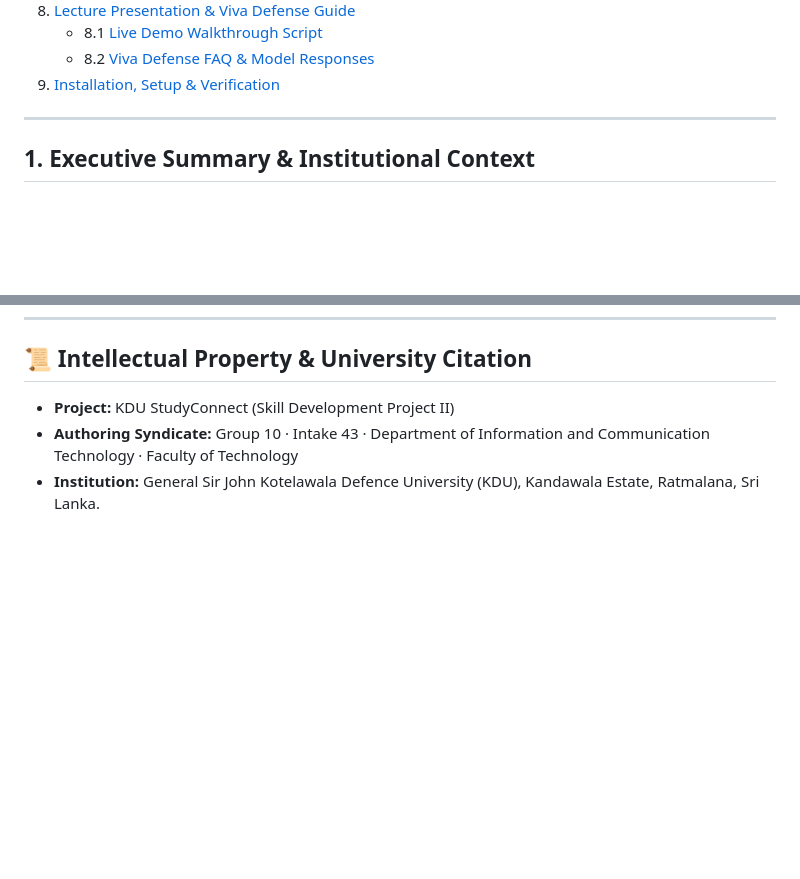
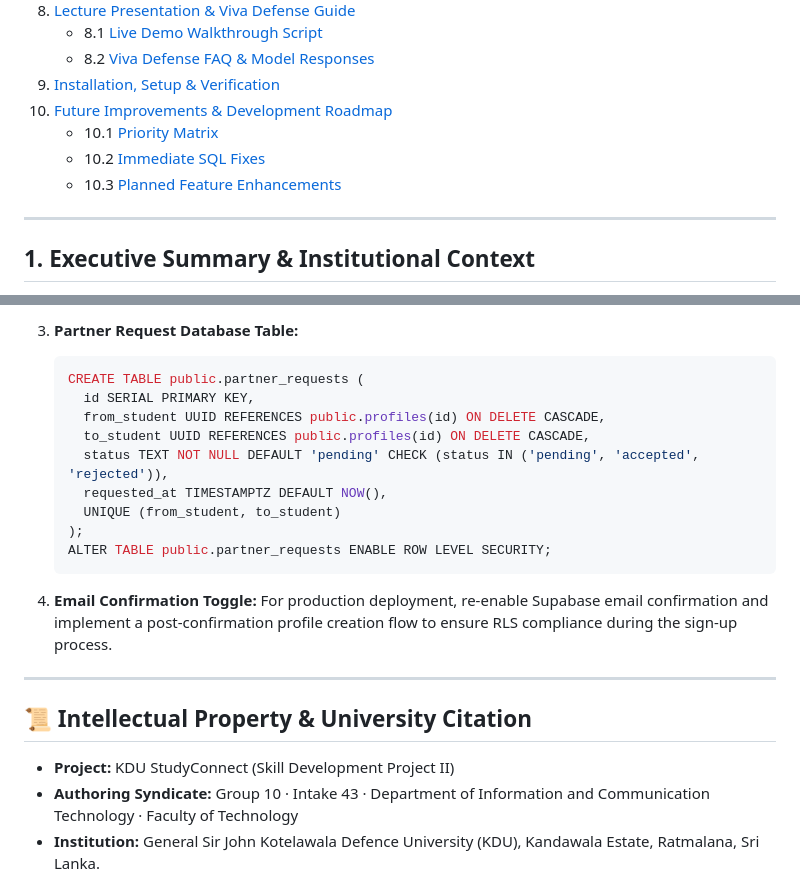
Before and after one commit to hirushadewminabandara/kdu-study-finder, a Markdown page: README.md, 2 parts joined by grey strips. Rendered like a GitHub page; blank space fills up the shorter version.

````diff
--- a/README.md
+++ b/README.md
@@ -34,6 +34,10 @@
    - 8.1 [Live Demo Walkthrough Script](#81-live-demo-walkthrough-script)
    - 8.2 [Viva Defense FAQ & Model Responses](#82-viva-defense-faq--model-responses)
 9. [Installation, Setup & Verification](#9-installation-setup--verification)
+10. [Future Improvements & Development Roadmap](#10-future-improvements--development-roadmap)
+    - 10.1 [Priority Matrix](#101-priority-matrix)
+    - 10.2 [Immediate SQL Fixes](#102-immediate-sql-fixes)
+    - 10.3 [Planned Feature Enhancements](#103-planned-feature-enhancements)
 
 ---
 
@@ -719,3 +770,21 @@ node -c "C:\Users\ACER\OneDrive\Desktop\REPO\kdu-study-finder\app.js"
+3. **Partner Request Database Table:**
+   ```sql
+   CREATE TABLE public.partner_requests (
+     id SERIAL PRIMARY KEY,
+     from_student UUID REFERENCES public.profiles(id) ON DELETE CASCADE,
+     to_student UUID REFERENCES public.profiles(id) ON DELETE CASCADE,
+     status TEXT NOT NULL DEFAULT 'pending' CHECK (status IN ('pending', 'accepted', 'rejected')),
+     requested_at TIMESTAMPTZ DEFAULT NOW(),
+     UNIQUE (from_student, to_student)
+   );
+   ALTER TABLE public.partner_requests ENABLE ROW LEVEL SECURITY;
+   ```
+
+4. **Email Confirmation Toggle:**
+   For production deployment, re-enable Supabase email confirmation and implement a post-confirmation profile creation flow to ensure RLS compliance during the sign-up process.
+
+---
+
 ## 📜 Intellectual Property & University Citation
 * **Project:** KDU StudyConnect (Skill Development Project II)
 * **Authoring Syndicate:** Group 10 · Intake 43 · Department of Information and Communication Technology · Faculty of Technology
````
Also changed, not shown: other parts of README.md (+47 -0 lines).
